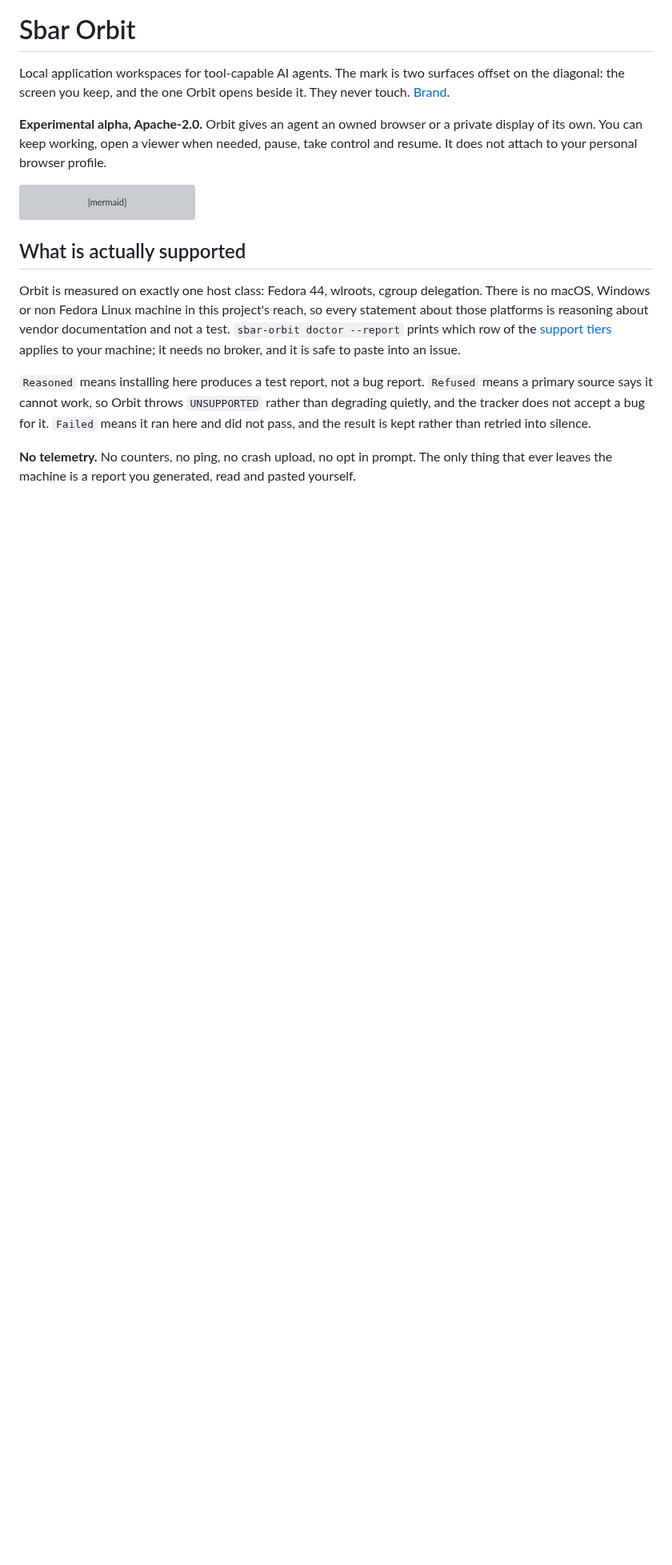
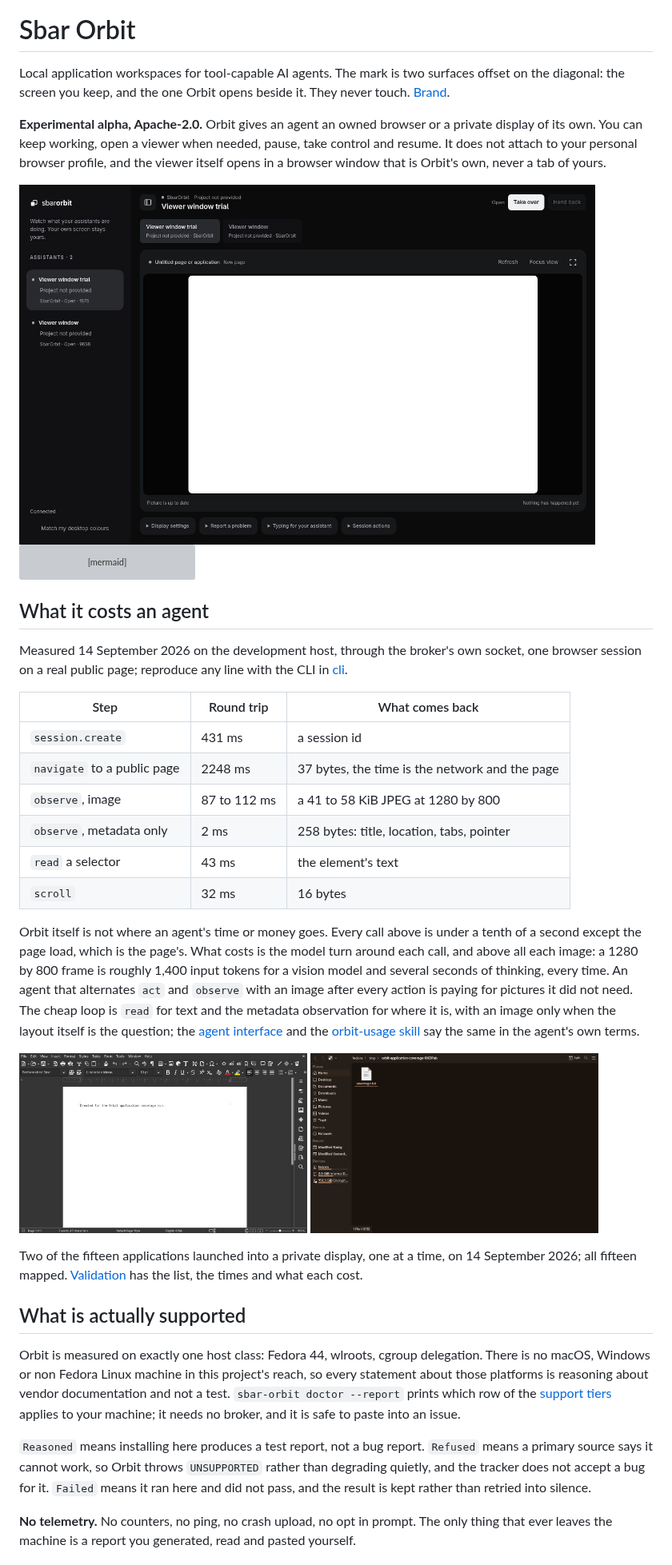
Before and after one commit to M7MMAD-OMAR/sbar-orbit, a Markdown page: README.md, the part around one of its changes. Shown at 80% size. Rendered like a GitHub page; pictures changed too: docs/images/dolphin-in-private-display.jpg (added), docs/images/viewer-window.jpg (added), docs/images/writer-in-private-display.jpg (added); blank space fills up the shorter version; grey boxes are pictures that could not be loaded.

````diff
--- a/README.md
+++ b/README.md
@@ -7,7 +7,9 @@
 
 Local application workspaces for tool-capable AI agents. The mark is two surfaces offset on the diagonal: the screen you keep, and the one Orbit opens beside it. They never touch. [Brand](docs/brand.md).
 
-**Experimental alpha, Apache-2.0.** Orbit gives an agent an owned browser or a private display of its own. You can keep working, open a viewer when needed, pause, take control and resume. It does not attach to your personal browser profile.
+**Experimental alpha, Apache-2.0.** Orbit gives an agent an owned browser or a private display of its own. You can keep working, open a viewer when needed, pause, take control and resume. It does not attach to your personal browser profile, and the viewer itself opens in a browser window that is Orbit's own, never a tab of yours.
+
+<img src="docs/images/viewer-window.jpg" alt="The Orbit viewer in a window of its own: a session rail on the left, the watched page in the middle, take over and hand back above it" width="720">
 
 ```mermaid
 flowchart LR
@@ -30,6 +32,37 @@ flowchart LR
 
     Viewer -.->|"watch, pause, take over, resume"| Broker
 ```
+
+## What it costs an agent
+
+Measured 14 September 2026 on the development host, through the broker's own socket, one browser
+session on a real public page; reproduce any line with the CLI in [cli](docs/cli.md).
+
+| Step | Round trip | What comes back |
+|---|---|---|
+| `session.create` | 431 ms | a session id |
+| `navigate` to a public page | 2248 ms | 37 bytes, the time is the network and the page |
+| `observe`, image | 87 to 112 ms | a 41 to 58 KiB JPEG at 1280 by 800 |
+| `observe`, metadata only | 2 ms | 258 bytes: title, location, tabs, pointer |
+| `read` a selector | 43 ms | the element's text |
+| `scroll` | 32 ms | 16 bytes |
+
+Orbit itself is not where an agent's time or money goes. Every call above is under a tenth of a
+second except the page load, which is the page's. What costs is the model turn around each call, and
+above all each image: a 1280 by 800 frame is roughly 1,400 input tokens for a vision model and several
+seconds of thinking, every time. An agent that alternates `act` and `observe` with an image after
+every action is paying for pictures it did not need. The cheap loop is `read` for text and the
+metadata observation for where it is, with an image only when the layout itself is the question; the
+[agent interface](docs/agent-interface.md) and the [orbit-usage skill](skills/orbit-usage/SKILL.md)
+say the same in the agent's own terms.
+
+<p>
+<img src="docs/images/writer-in-private-display.jpg" alt="LibreOffice Writer open inside an Orbit private display" width="360">
+<img src="docs/images/dolphin-in-private-display.jpg" alt="Dolphin open inside an Orbit private display" width="360">
+</p>
+
+Two of the fifteen applications launched into a private display, one at a time, on 14 September 2026;
+all fifteen mapped. [Validation](docs/validation.md) has the list, the times and what each cost.
 
 ## What is actually supported
 
````
Also changed, not shown: other parts of README.md (+1 -1 lines), CHANGELOG.md (+1 -0 lines), docs/images/extension-headed-private-display.jpg (added), 2 other files.
